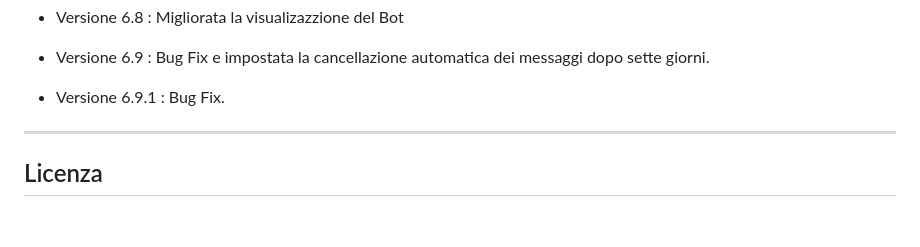
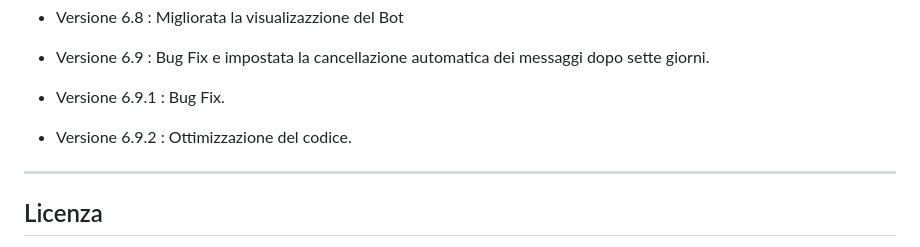
Before and after one commit to mauromarzocca/NetworkAllarm, a Markdown page: README.md, the part around the change. GitHub-like rendering; blank space fills up the shorter version.

```diff
--- a/README.md
+++ b/README.md
@@ -169,6 +169,7 @@ I test sono stati svolti su un MacBook Pro M1 Pro con MacOS Sonoma e su un Raspb
 - Versione 6.8 : Migliorata la visualizazzione del Bot
 - Versione 6.9 : Bug Fix e impostata la cancellazione automatica dei messaggi dopo sette giorni.
 - Versione 6.9.1 : Bug Fix.
+- Versione 6.9.2 : Ottimizzazione del codice.
 
 ---
 
```
